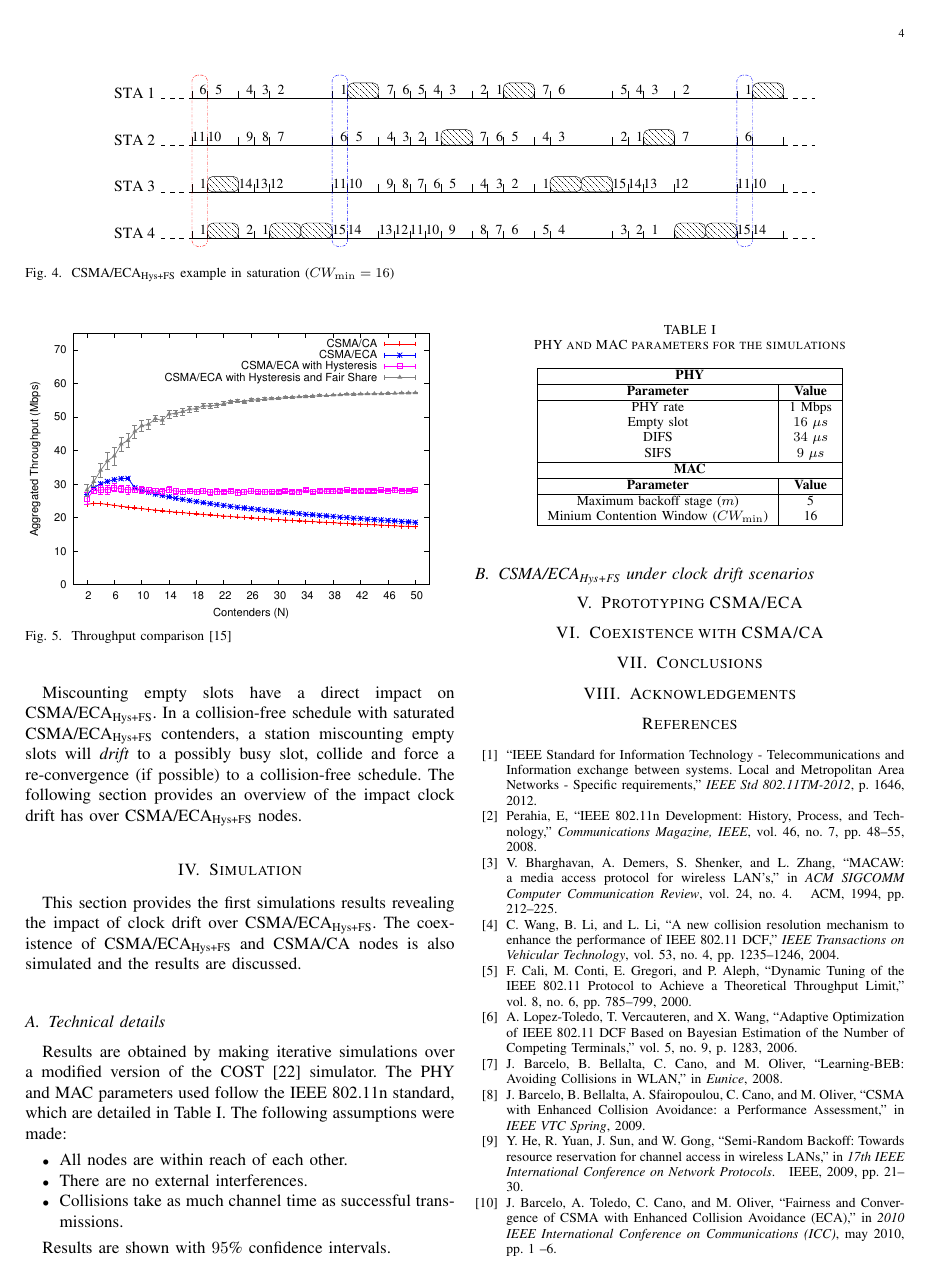
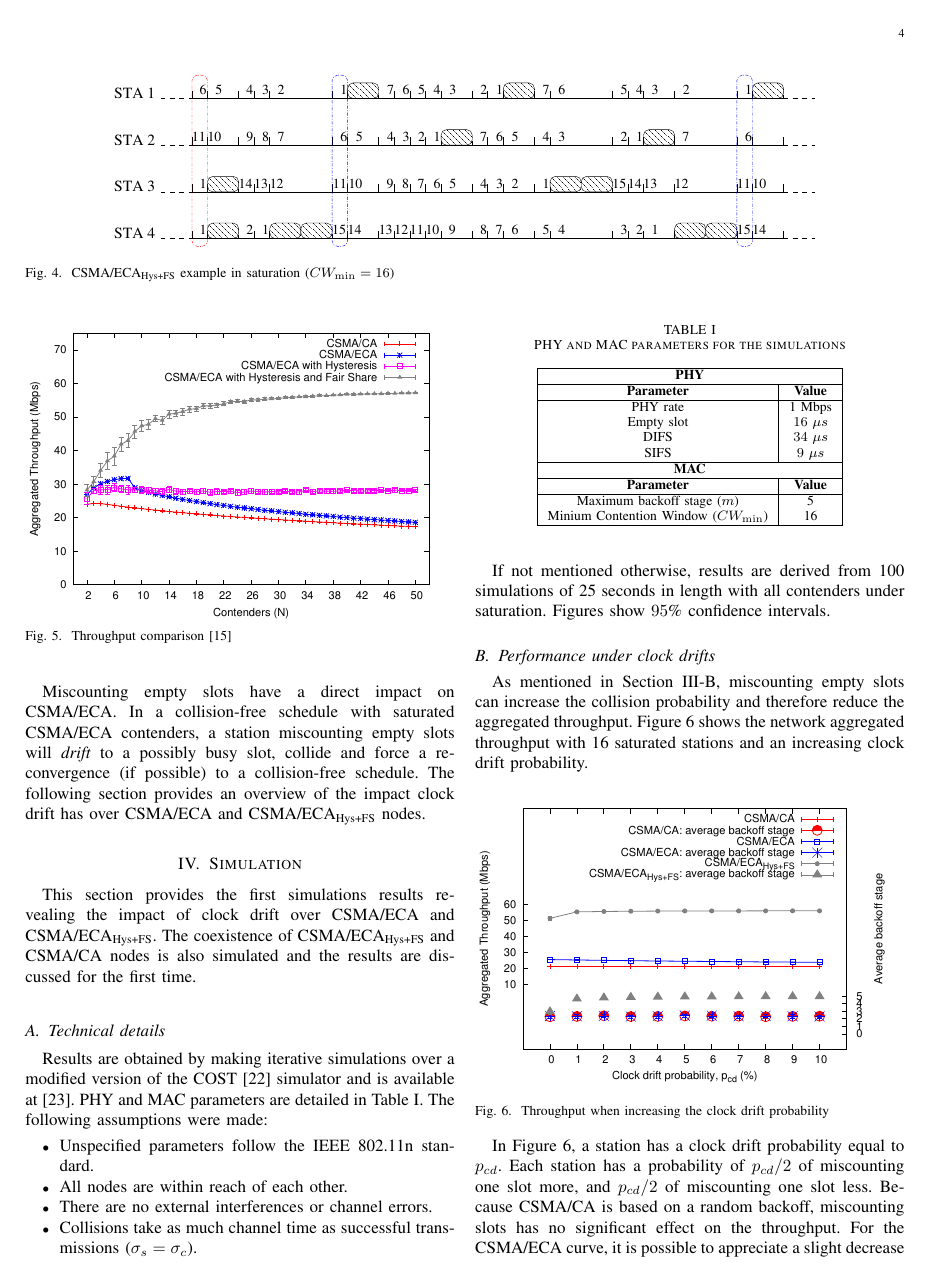
Before and after one commit to SanabriaRusso/journal1, a LaTeX paper (journal.tex): page 4 of 5. The pictures show the PDF file journal.pdf that the author committed with the source.

Commit message:
Added the clock drift figure

```diff
--- a/journal.tex
+++ b/journal.tex
@@ -215,4 +215,3 @@ The \emph{JFI for CSMA/ECA} and \emph{JFI for CSMA/CA} curves in Figure~\ref{fig
 		\label{fig:ECA+H+F-throughput}
 	\end{figure}
 
-	\subsection{Clock drift issue in descentralized collision-free MAC protocols}
@@ -220,19 +220,20 @@ The \emph{JFI for CSMA/ECA} and \emph{JFI for CSMA/CA} curves in Figure~\ref{fig
 
-	Miscounting empty slots have a direct impact on CSMA/ECA$_{\text{Hys+FS}}$. In a collision-free schedule with saturated CSMA/ECA$_{\text{Hys+FS}}$ contenders, a station miscounting empty slots will \emph{drift} to a possibly busy slot, collide and force a re-convergence (if possible) to a collision-free schedule. The following section provides an overview of the impact clock drift has over CSMA/ECA$_{\text{Hys+FS}}$ nodes.
+	Miscounting empty slots have a direct impact on CSMA/ECA. In a collision-free schedule with saturated CSMA/ECA contenders, a station miscounting empty slots will \emph{drift} to a possibly busy slot, collide and force a re-convergence (if possible) to a collision-free schedule. The following section provides an overview of the impact clock drift has over CSMA/ECA and CSMA/ECA$_{\text{Hys+FS}}$ nodes.
 
 \section{Simulation}\label{simulations}
-This section provides the first simulations results revealing the impact of clock drift over CSMA/ECA$_{\text{Hys+FS}}$. The coexistence of CSMA/ECA$_{\text{Hys+FS}}$ and CSMA/CA nodes is also simulated and the results are discussed.
+This section provides the first simulations results revealing the impact of clock drift over CSMA/ECA and CSMA/ECA$_{\text{Hys+FS}}$. The coexistence of CSMA/ECA$_{\text{Hys+FS}}$ and CSMA/CA nodes is also simulated and the results are discussed for the first time.
 
 	\subsection{Technical details}
-	Results are obtained by making iterative simulations over a modified version of the COST~\cite{COST} simulator. The PHY and MAC parameters used follow the IEEE 802.11n standard, which are detailed in Table~\ref{tab:mac-params}. The following assumptions were made:
+	Results are obtained by making iterative simulations over a modified version of the COST~\cite{COST} simulator and is available at~\cite{sim:parameters}. PHY and MAC parameters are detailed in Table~\ref{tab:mac-params}. The following assumptions were made:
 
 	\begin{itemize}
+		\item Unspecified parameters follow the IEEE 802.11n standard.
 		\item All nodes are within reach of each other.
-		\item There are no external interferences.
-		\item Collisions take as much channel time as successful transmissions.
+		\item There are no external interferences or channel errors.
+		\item Collisions take as much channel time as successful transmissions ($\sigma_{s}=\sigma_{c}$).
 	\end{itemize}
 
-	Results are shown with $95$\% confidence intervals.
+	If not mentioned otherwise, results are derived from 100 simulations of 25 seconds in length with all contenders under saturation. Figures show $95$\% confidence intervals.
 
 	\begin{table}
 		\centering
@@ -255,13 +256,23 @@ This section provides the first simulations results revealing the impact of cloc
 			\hline
 			Maximum backoff stage ($m$) & 5\\
 			Minium Contention Window ($CW_{\min}$) & 16\\
-
 			\hline
 		\end{tabular}
 	\end{table}
 
-	\subsection{CSMA/ECA$_{\text{Hys+FS}}$ under clock drift scenarios}
+	\subsection{Performance under clock drifts}
+	As mentioned in Section~\ref{clockDrift-issue}, miscounting empty slots can increase the collision probability and therefore reduce the aggregated throughput. Figure~\ref{fig:clockDrift} shows the network aggregated throughput with 16 saturated stations and an increasing clock drift probability.
 
+	\begin{figure}[htbp]
+	\centering
+		\includegraphics[width=0.7\linewidth,angle=-90]{figures/clockDrift/throughput_and_BOS_w_SD.eps}
+		\caption{Throughput when increasing the clock drift probability}
+		\label{fig:clockDrift}
+	\end{figure}
+
+	In Figure~\ref{fig:clockDrift}, a station has a clock drift probability equal to $p_{cd}$. Each station has a probability of $p_{cd}/2$ of miscounting one slot more, and $p_{cd}/2$ of miscounting one slot less. Because CSMA/CA is based on a random backoff, miscounting slots has no significant effect on the throughput. For the CSMA/ECA curve, it is possible to appreciate a slight decrease of the throughput as $p_{cd}$ increases, caused by an increased number of collisions due to the drift.
+
+	The CSMA/ECA$_{\text{Hys+FS}}$ curve in Figure~\ref{fig:clockDrift} shows instead an increase of the aggregated throughput as $p_{cd}$ grows. The augment in collisions make CSMA/ECA$_{\text{Hys+FS}}$ contenders to increment their backoff stage ($k=k+1$) and aggregate packets for transmissions according to Fair Share (sending $2^{k}$ packets in each attempt). As it also can be appreciated in the figure, the average backoff stage for CSMA/ECA$_{\text{Hys+FS}}$ contenders increases rapidly to its maximum value ($m=5$), producing the aggregation of packets that causes the throughput increase.
 
 
 \section{Prototyping CSMA/ECA}\label{prototype}
```
Also changed, not shown: journal.pdf, journal.tex (3 more changed lines).
